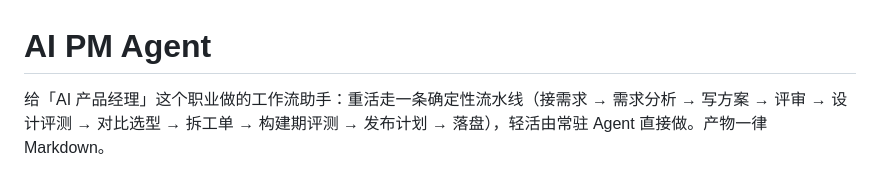
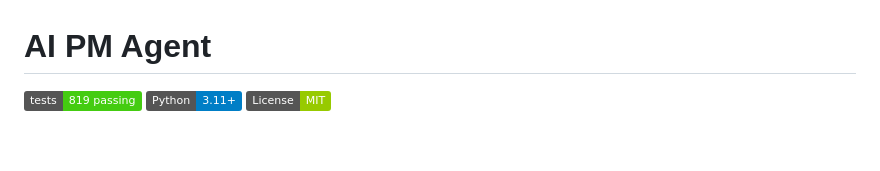
Before and after one commit to TEXXXXTURE/ai-pm-agent, a Markdown page: README.md, the part around one of its changes. GitHub-like rendering; badges without logos; blank space fills up the shorter version.

```diff
--- a/README.md
+++ b/README.md
@@ -1,4 +1,6 @@
 # AI PM Agent
 
-给「AI 产品经理」这个职业做的工作流助手：重活走一条确定性流水线（接需求 → 需求分析 → 写方案 → 评审 → 设计评测 → 对比选型 → 拆工单 → 构建期评测 → 发布计划 → 落盘），轻活由常驻 Agent 直接做。产物一律 Markdown。
+[![tests](https://img.shields.io/badge/tests-819%20passing-brightgreen)]()
+[![Python](https://img.shields.io/badge/Python-3.11+-blue)]()
+[![License](https://img.shields.io/badge/License-MIT-green)]()
 
```
Also changed, not shown: other parts of README.md (+62 -48 lines).
